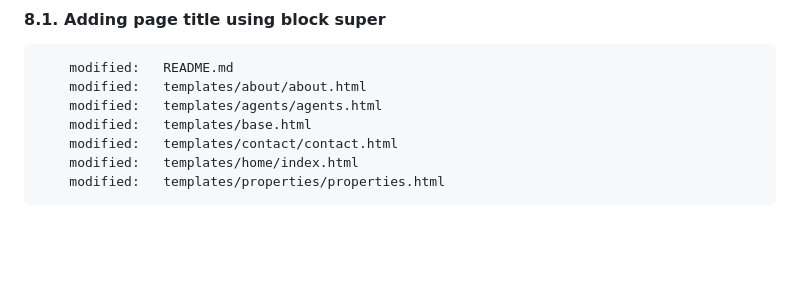
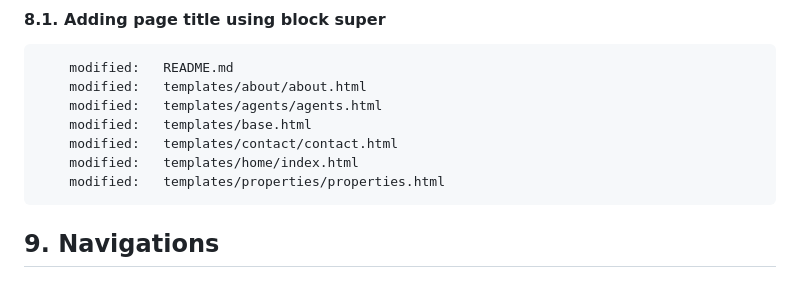
Before and after one commit to gurnitha/2025-dj5-hotel-booking, a Markdown page: README.md, the part around the change. Drawn GitHub-style; blank space fills up the shorter version.

Commit message:
---9. Navigations---

```diff
--- a/README.md
+++ b/README.md
@@ -473,3 +473,6 @@
         modified:   templates/contact/contact.html
         modified:   templates/home/index.html
         modified:   templates/properties/properties.html
+
+
+## 9. Navigations
```
